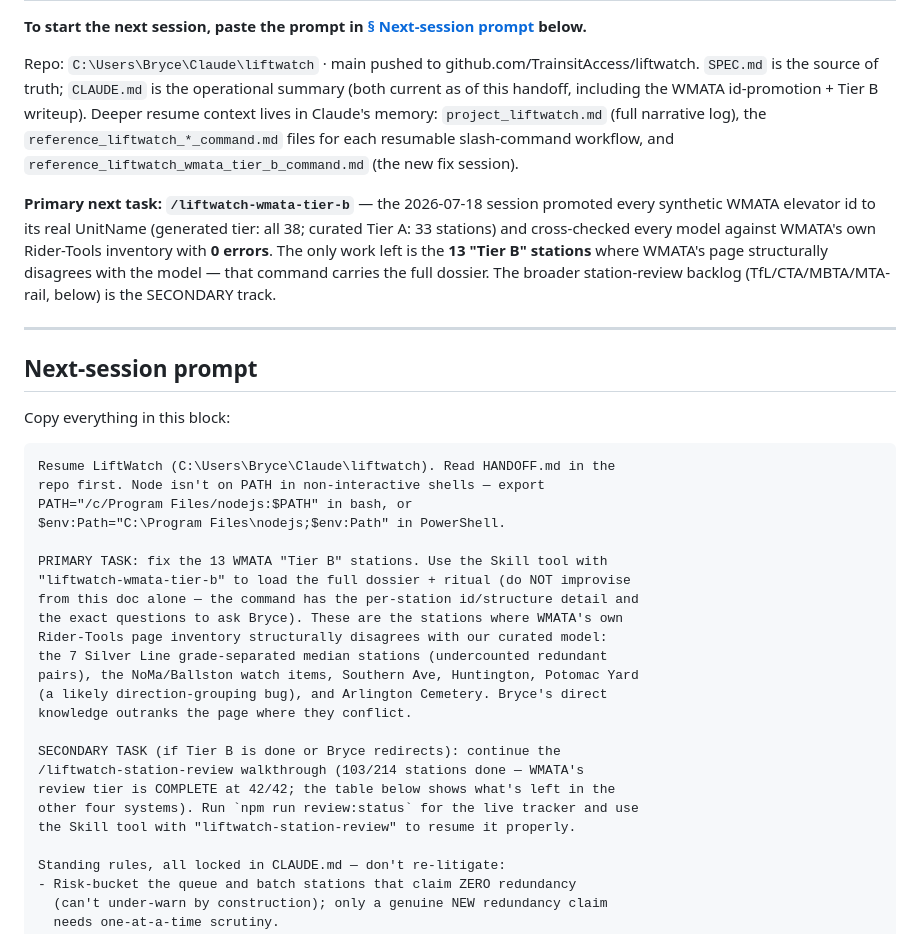
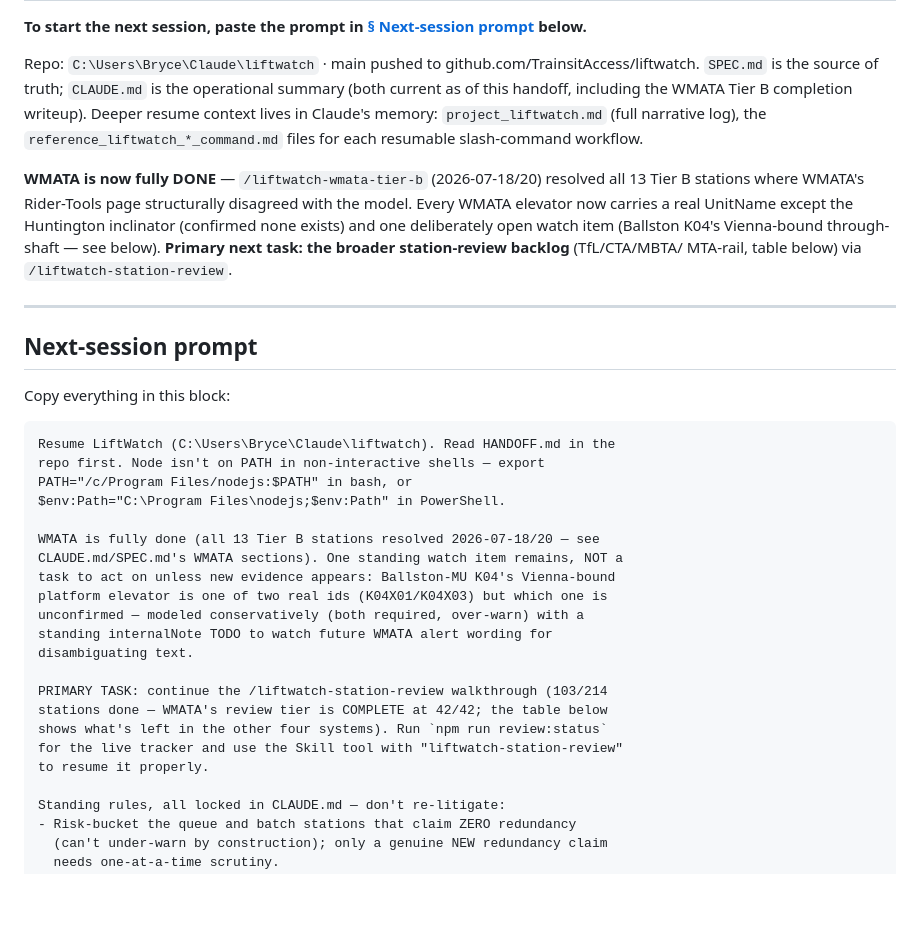
Before and after one commit to TrainsitAccess/liftwatch, a Markdown page: HANDOFF.md, the part around one of its changes. GitHub-like rendering; blank space fills up the shorter version.

```diff
--- a/HANDOFF.md
+++ b/HANDOFF.md
@@ -5,18 +5,18 @@
 Repo: `C:\Users\Bryce\Claude\liftwatch` · main pushed to
 github.com/TrainsitAccess/liftwatch. `SPEC.md` is the source of truth; `CLAUDE.md`
 is the operational summary (both current as of this handoff, including the
-WMATA id-promotion + Tier B writeup). Deeper resume context lives in Claude's
+WMATA Tier B completion writeup). Deeper resume context lives in Claude's
 memory: `project_liftwatch.md` (full narrative log), the
 `reference_liftwatch_*_command.md` files for each resumable slash-command
-workflow, and `reference_liftwatch_wmata_tier_b_command.md` (the new fix session).
+workflow.
 
-**Primary next task: `/liftwatch-wmata-tier-b`** — the 2026-07-18 session
-promoted every synthetic WMATA elevator id to its real UnitName (generated tier:
-all 38; curated Tier A: 33 stations) and cross-checked every model against
-WMATA's own Rider-Tools inventory with **0 errors**. The only work left is the
-**13 "Tier B" stations** where WMATA's page structurally disagrees with the model
-— that command carries the full dossier. The broader station-review backlog
-(TfL/CTA/MBTA/MTA-rail, below) is the SECONDARY track.
+**WMATA is now fully DONE** — `/liftwatch-wmata-tier-b` (2026-07-18/20)
+resolved all 13 Tier B stations where WMATA's Rider-Tools page structurally
+disagreed with the model. Every WMATA elevator now carries a real UnitName
+except the Huntington inclinator (confirmed none exists) and one deliberately
+open watch item (Ballston K04's Vienna-bound through-shaft — see below).
+**Primary next task: the broader station-review backlog** (TfL/CTA/MBTA/
+MTA-rail, table below) via `/liftwatch-station-review`.
 
 ---
 
@@ -30,21 +30,19 @@ repo first. Node isn't on PATH in non-interactive shells — export
 PATH="/c/Program Files/nodejs:$PATH" in bash, or
 $env:Path="C:\Program Files\nodejs;$env:Path" in PowerShell.
 
-PRIMARY TASK: fix the 13 WMATA "Tier B" stations. Use the Skill tool with
-"liftwatch-wmata-tier-b" to load the full dossier + ritual (do NOT improvise
-from this doc alone — the command has the per-station id/structure detail and
-the exact questions to ask Bryce). These are the stations where WMATA's own
-Rider-Tools page inventory structurally disagrees with our curated model:
-the 7 Silver Line grade-separated median stations (undercounted redundant
-pairs), the NoMa/Ballston watch items, Southern Ave, Huntington, Potomac Yard
-(a likely direction-grouping bug), and Arlington Cemetery. Bryce's direct
-knowledge outranks the page where they conflict.
+WMATA is fully done (all 13 Tier B stations resolved 2026-07-18/20 — see
+CLAUDE.md/SPEC.md's WMATA sections). One standing watch item remains, NOT a
+task to act on unless new evidence appears: Ballston-MU K04's Vienna-bound
+platform elevator is one of two real ids (K04X01/K04X03) but which one is
+unconfirmed — modeled conservatively (both required, over-warn) with a
+standing internalNote TODO to watch future WMATA alert wording for
+disambiguating text.
 
-SECONDARY TASK (if Tier B is done or Bryce redirects): continue the
-/liftwatch-station-review walkthrough (103/214 stations done — WMATA's
-review tier is COMPLETE at 42/42; the table below shows what's left in the
-other four systems). Run `npm run review:status` for the live tracker and use
-the Skill tool with "liftwatch-station-review" to resume it properly.
+PRIMARY TASK: continue the /liftwatch-station-review walkthrough (103/214
+stations done — WMATA's review tier is COMPLETE at 42/42; the table below
+shows what's left in the other four systems). Run `npm run review:status`
+for the live tracker and use the Skill tool with "liftwatch-station-review"
+to resume it properly.
 
 Standing rules, all locked in CLAUDE.md — don't re-litigate:
 - Risk-bucket the queue and batch stations that claim ZERO redundancy
```
Also changed, not shown: other parts of HANDOFF.md (+40 -22 lines), CLAUDE.md (+25 -14 lines), SPEC.md (+36 -19 lines).
